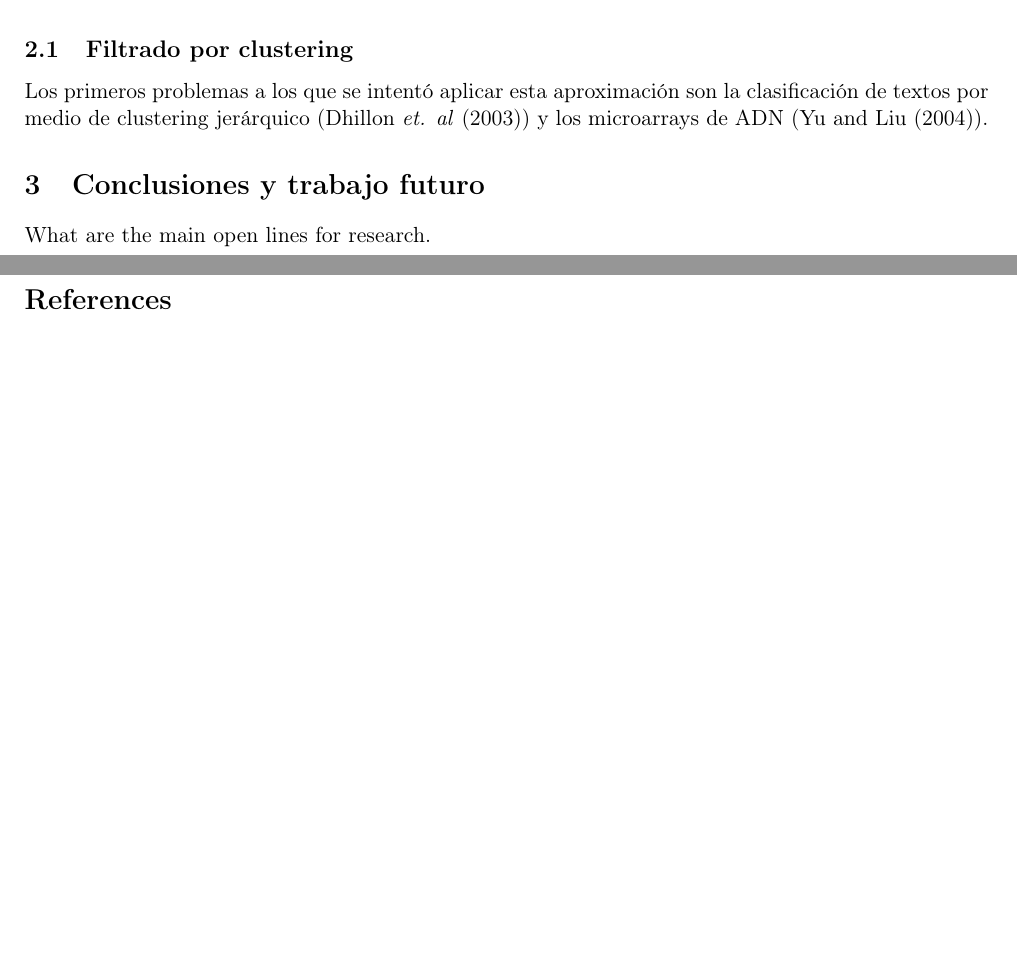
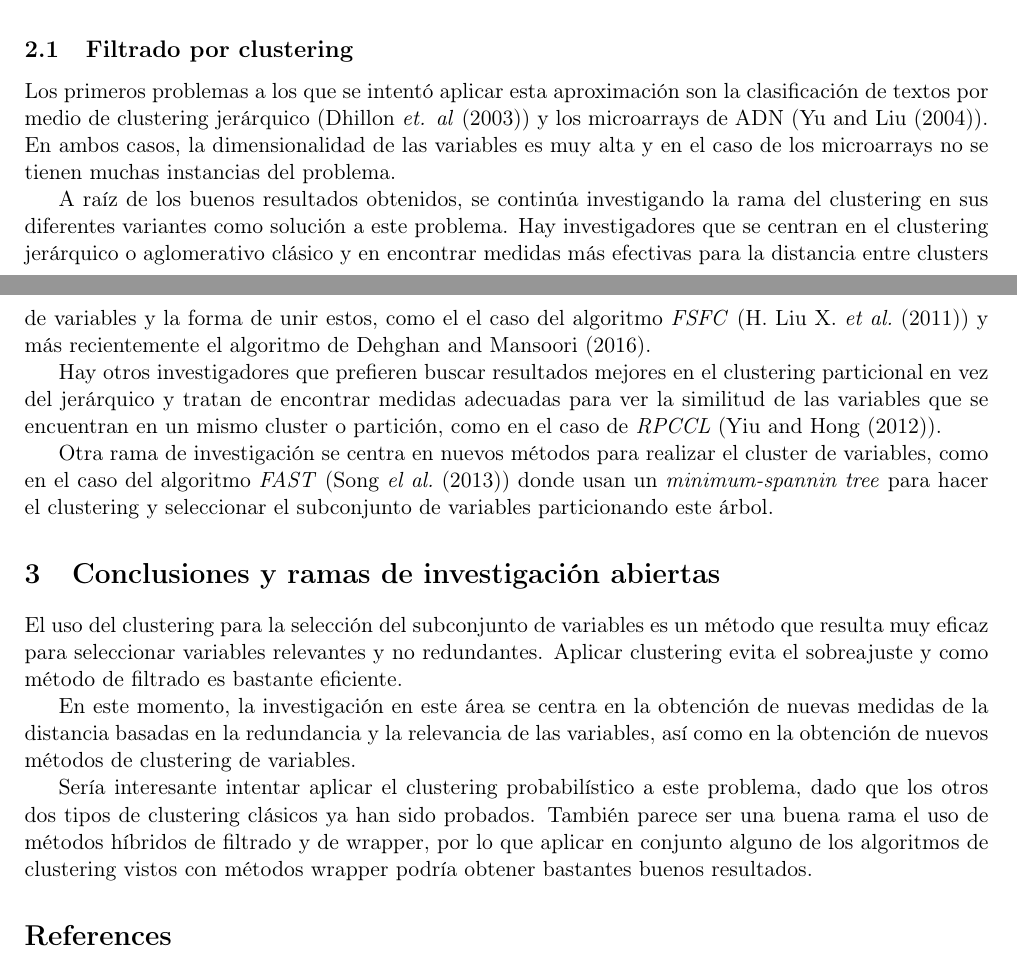
Before and after one commit to dkesada/SOTA-and-posters, a LaTeX paper (Automatic learning/Feature subset selection SOTA.tex): two parts of pages 2 and 3 of 3 before the commit and two parts of pages 2 and 3 of 4 after it, joined at a grey line, cut so that both start at the same text, the shorter picture padded with empty space. Compiled offline with pdfLaTeX.

Commit message:
Fin del SOTA

```diff
--- a/Automatic learning/Feature subset selection SOTA.tex
+++ b/Automatic learning/Feature subset selection SOTA.tex
@@ -78,11 +78,21 @@ En este punto donde ya se tienen medidas para calcular la relevancia y la redund
 
 \subsection{Filtrado por clustering}
 
-Los primeros problemas a los que se intentó aplicar esta aproximación son la clasificación de textos por medio de clustering jerárquico (\cite{dhillon2003}) y los microarrays de ADN (\cite{yu2004}).
+Los primeros problemas a los que se intentó aplicar esta aproximación son la clasificación de textos por medio de clustering jerárquico (\cite{dhillon2003}) y los microarrays de ADN (\cite{yu2004}). En ambos casos, la dimensionalidad de las variables es muy alta y en el caso de los microarrays no se tienen muchas instancias del problema.
 
-\section{Conclusiones y trabajo futuro}
+A raíz de los buenos resultados obtenidos, se continúa investigando la rama del clustering en sus diferentes variantes como solución a este problema. Hay investigadores que se centran en el clustering jerárquico o aglomerativo clásico y en encontrar medidas más efectivas para la distancia entre clusters de variables y la forma de unir estos, como el el caso del algoritmo \textit{FSFC} (\cite{hliu2011}) y más recientemente el algoritmo de \cite{dehghan2016}.
 
-What are the main open lines for research.
+Hay otros investigadores que prefieren buscar resultados mejores en el clustering particional en vez del jerárquico y tratan de encontrar medidas adecuadas para ver la similitud de las variables que se encuentran en un mismo cluster o partición, como en el caso de \textit{RPCCL} (\cite{yiu2012}).
+
+Otra rama de investigación se centra en nuevos métodos para realizar el cluster de variables, como en el caso del algoritmo \textit{FAST} (\cite{fast}) donde usan un \textit{minimum-spannin tree} para hacer el clustering y seleccionar el subconjunto de variables particionando este árbol.
+
+\section{Conclusiones y ramas de investigación abiertas}
+
+El uso del clustering para la selección del subconjunto de variables es un método que resulta muy eficaz para seleccionar variables relevantes y no redundantes. Aplicar clustering evita el sobreajuste y como método de filtrado es bastante eficiente.
+
+En este momento, la investigación en este área se centra en la obtención de nuevas medidas de la distancia basadas en la redundancia y la relevancia de las variables, así como en la obtención de nuevos métodos de clustering de variables.
+
+Sería interesante intentar aplicar el clustering probabilístico a este problema, dado que los otros dos tipos de clustering clásicos ya han sido probados. También parece ser una buena rama el uso de métodos híbridos de filtrado y de wrapper, por lo que aplicar en conjunto alguno de los algoritmos de clustering vistos con métodos wrapper podría obtener bastantes buenos resultados.
 
 
 
```
Also changed, not shown: Automatic learning/Feature subset selection SOTA.pdf, Automatic learning/Feature subset selection SOTA.tex (4 more changed lines), 3 other files.
